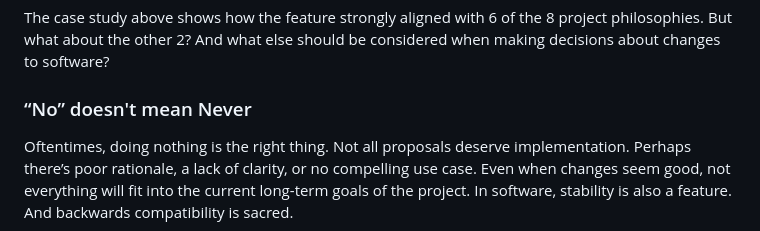
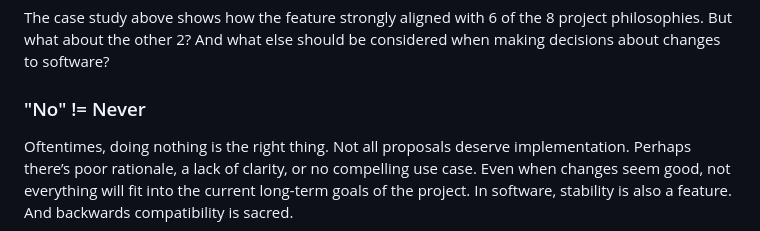
Before and after one commit to openepicdev/maintaine.rs, a Markdown page: print/desrosj.md, the part around the change. Rendered like a GitHub page.

```diff
--- a/print/desrosj.md
+++ b/print/desrosj.md
@@ -178,7 +178,7 @@ Enabling the feature by default for all WordPress sites strongly aligns with the
 
 The case study above shows how the feature strongly aligned with 6 of the 8 project philosophies. But what about the other 2? And what else should be considered when making decisions about changes to software?
 
-### “No” doesn't mean Never
+### "No" != Never
 
 Oftentimes, doing nothing is the right thing. Not all proposals deserve implementation. Perhaps there’s poor rationale, a lack of clarity, or no compelling use case. Even when changes seem good, not everything will fit into the current long-term goals of the project. In software, stability is also a feature. And backwards compatibility is sacred.
 
```
Also changed, not shown: source/desrosj.md (+1 -1 lines).
